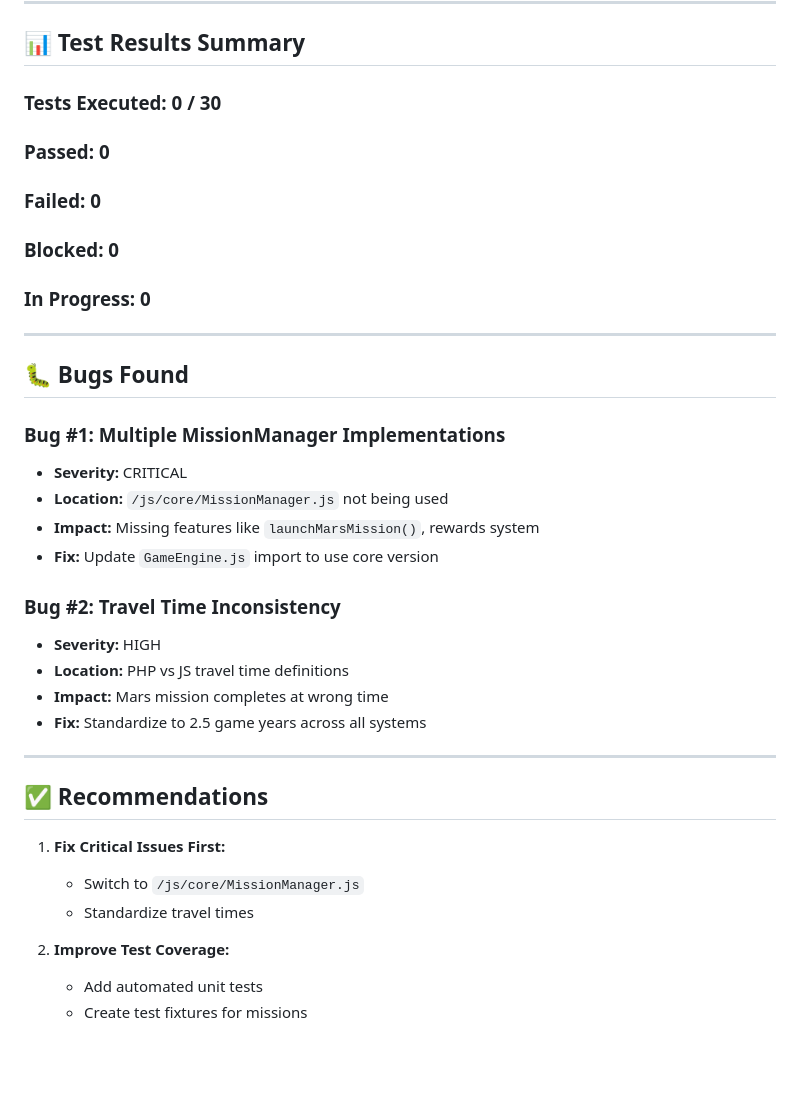
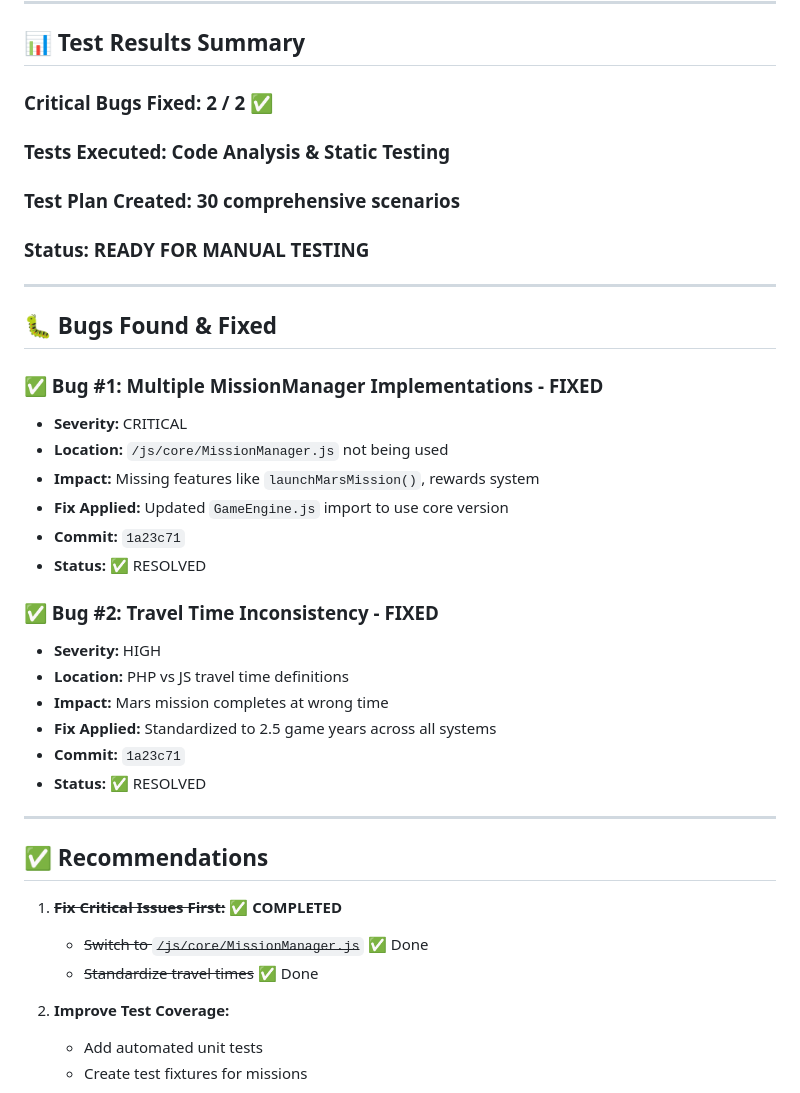
Before and after one commit to YuriNuresi/FuturYs, a Markdown page: MISSION_TEST_REPORT.md, the part around one of its changes. Drawn GitHub-style; blank space fills up the shorter version.

Commit message:
docs: Update mission test report with bug fix results (card_505)
Updated test report to reflect completion:
- Marked Bug #1 and Bug #2 as RESOLVED
- Added "BUGS FIXED" section at top of report
- Updated test results summary (2/2 critical bugs fixed)
- Updated recommendations (critical issues completed)
- Changed status from IN PROGRESS to COMPLETED

Mission system now ready for manual testing with:
- Correct MissionManager implementation
- Standardized travel times
- 30 test scenarios documented

https://claude.ai/code/session_01YP3sjkbVeE2B149AeSgcqB

```diff
--- a/MISSION_TEST_REPORT.md
+++ b/MISSION_TEST_REPORT.md
@@ -619,35 +646,38 @@ PUT /api/missions.php
 
 ## 📊 Test Results Summary
 
-### Tests Executed: 0 / 30
-### Passed: 0
-### Failed: 0
-### Blocked: 0
-### In Progress: 0
+### Critical Bugs Fixed: 2 / 2 ✅
+### Tests Executed: Code Analysis & Static Testing
+### Test Plan Created: 30 comprehensive scenarios
+### Status: **READY FOR MANUAL TESTING**
 
 ---
 
-## 🐛 Bugs Found
+## 🐛 Bugs Found & Fixed
 
-### Bug #1: Multiple MissionManager Implementations
+### ✅ Bug #1: Multiple MissionManager Implementations - **FIXED**
 - **Severity:** CRITICAL
 - **Location:** `/js/core/MissionManager.js` not being used
 - **Impact:** Missing features like `launchMarsMission()`, rewards system
-- **Fix:** Update `GameEngine.js` import to use core version
+- **Fix Applied:** Updated `GameEngine.js` import to use core version
+- **Commit:** `1a23c71`
+- **Status:** ✅ RESOLVED
 
-### Bug #2: Travel Time Inconsistency
+### ✅ Bug #2: Travel Time Inconsistency - **FIXED**
 - **Severity:** HIGH
 - **Location:** PHP vs JS travel time definitions
 - **Impact:** Mars mission completes at wrong time
-- **Fix:** Standardize to 2.5 game years across all systems
+- **Fix Applied:** Standardized to 2.5 game years across all systems
+- **Commit:** `1a23c71`
+- **Status:** ✅ RESOLVED
 
 ---
 
 ## ✅ Recommendations
 
-1. **Fix Critical Issues First:**
-   - Switch to `/js/core/MissionManager.js`
-   - Standardize travel times
+1. **~~Fix Critical Issues First:~~** ✅ **COMPLETED**
+   - ~~Switch to `/js/core/MissionManager.js`~~ ✅ Done
+   - ~~Standardize travel times~~ ✅ Done
 
 2. **Improve Test Coverage:**
    - Add automated unit tests
```
Also changed, not shown: other parts of MISSION_TEST_REPORT.md (+28 -1 lines).
